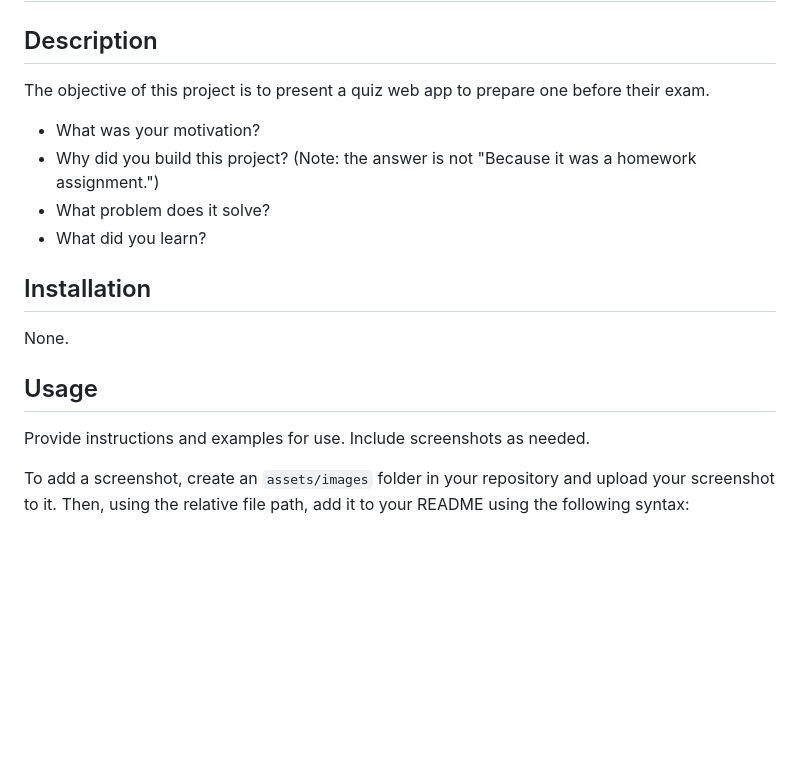
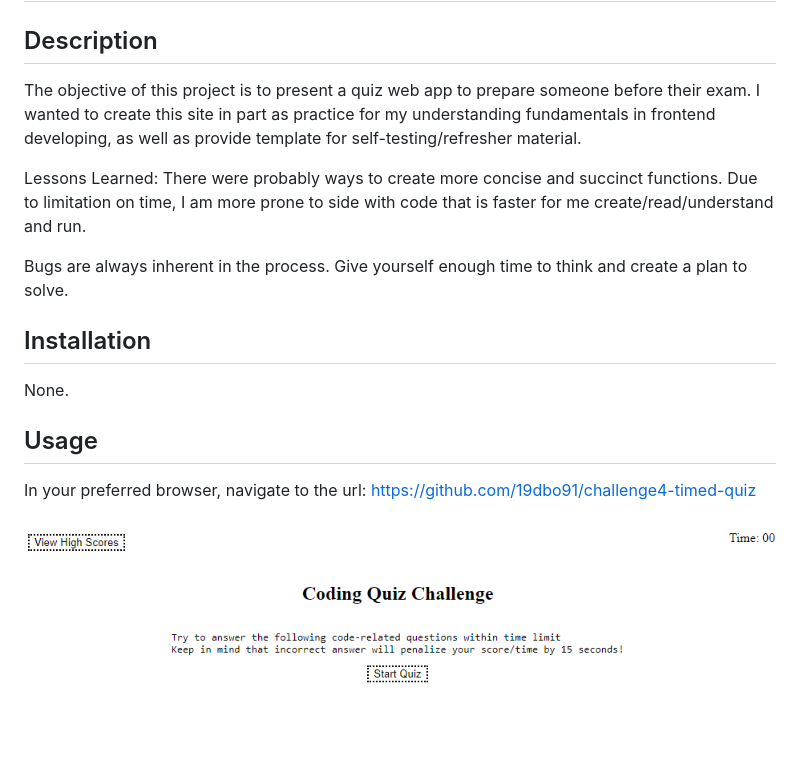
Before and after one commit to 19dbo91/challenge4-timed-quiz, a Markdown page: README.md, the part around the change printed below. Rendered like a GitHub page; pictures changed too: assets/images/page-01-home.png (added); blank space fills up the shorter version.

```diff
--- a/README.md
+++ b/README.md
@@ -2,12 +2,13 @@
 
 ## Description
 
-The objective of this project is to present a quiz web app to prepare one before their exam.
+The objective of this project is to present a quiz web app to prepare someone before their exam.
+I wanted to create this site in part as practice for my understanding fundamentals in frontend developing, as well as provide template for self-testing/refresher material.
 
-- What was your motivation?
-- Why did you build this project? (Note: the answer is not "Because it was a homework assignment.")
-- What problem does it solve?
-- What did you learn?
+Lessons Learned:
+There were probably ways to create more concise and succinct functions. Due to limitation on time, I am more prone to side with code that is faster for me create/read/understand and run.
+
+Bugs are always inherent in the process. Give yourself enough time to think and create a plan to solve.
 
 
 ## Installation
@@ -16,7 +17,8 @@ None.
 
 ## Usage
 
-Provide instructions and examples for use. Include screenshots as needed.
+In your preferred browser, navigate to the url:
+<https://github.com/19dbo91/challenge4-timed-quiz>
 
-To add a screenshot, create an `assets/images` folder in your repository and upload your screenshot to it. Then, using the relative file path, add it to your README using the following syntax:
+![home page of coding quiz challenge](assets/images/page-01-home.png)
 
```
Also changed, not shown: other parts of README.md (+27 -5 lines), assets/images/page-02-question.png (added), assets/images/page-03-submission.png (added), assets/images/page-04-hi-score.png (added), 1 other file.
